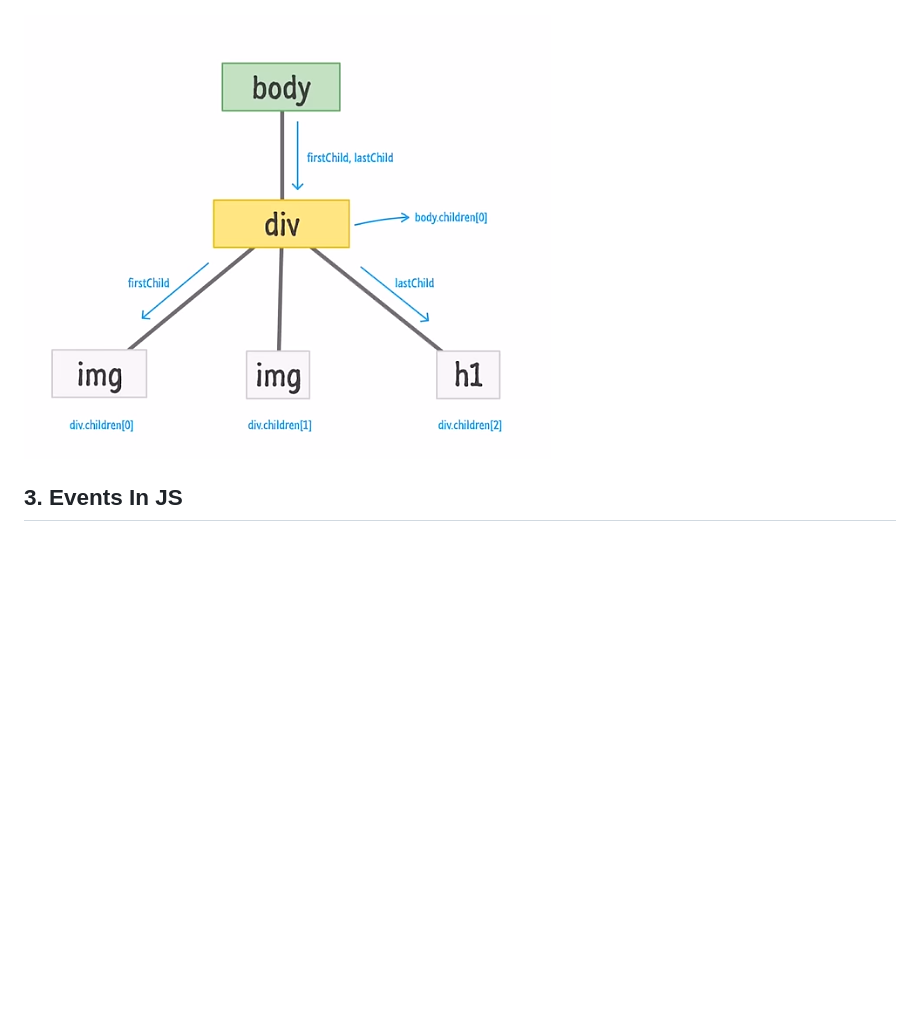
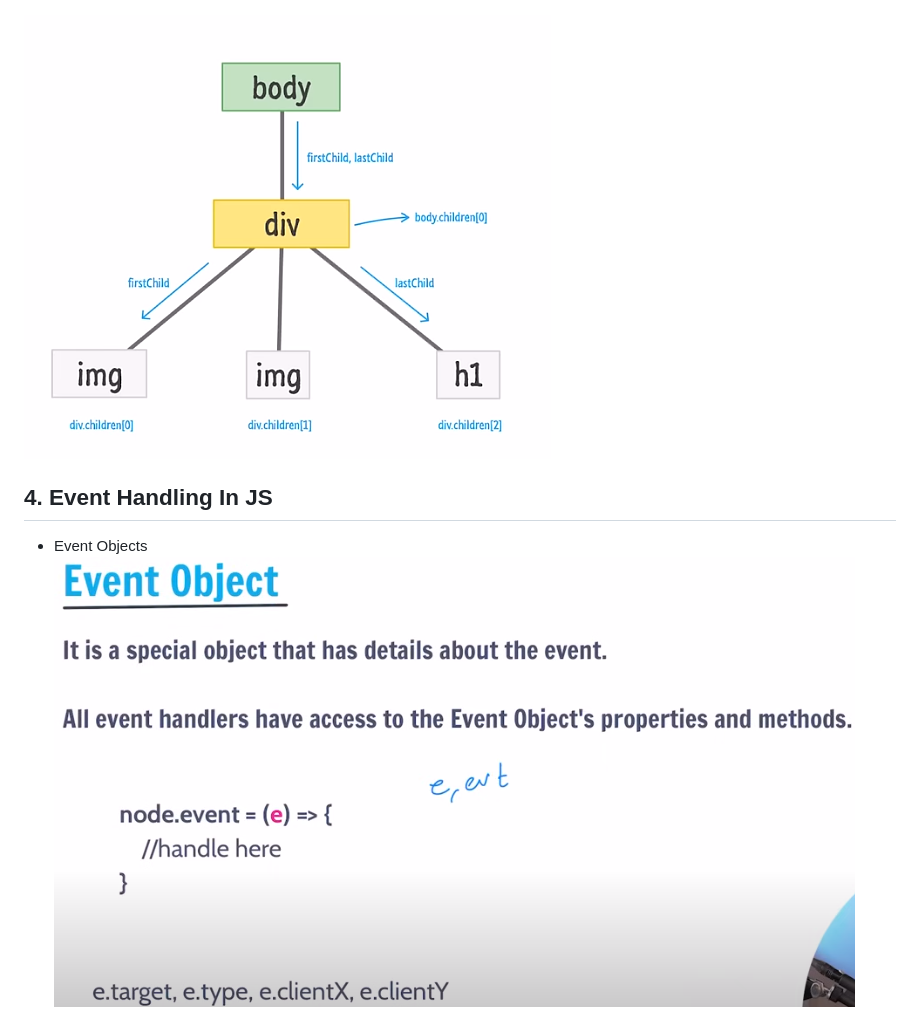
Before and after one commit to patilchaitanya/JS-Projects, a Markdown page: mdnDocs_Learning/Readme.md, the part around the change printed below. GitHub-like rendering; pictures changed too: mdnDocs_Learning/Event_objects.png (added); blank space fills up the shorter version.

Commit message:
New Topic : Event Handling (Toggle dark mode exercise) and added imp in readme

```diff
--- a/mdnDocs_Learning/Readme.md
+++ b/mdnDocs_Learning/Readme.md
@@ -47,2 +47,5 @@
 
-## 3. Events In JS
+## 4. Event Handling In JS
+
+* Event Objects
+![Event_objects](Event_objects.png)
```
Also changed, not shown: other parts of mdnDocs_Learning/Readme.md (+1 -1 lines), 3 other files.
